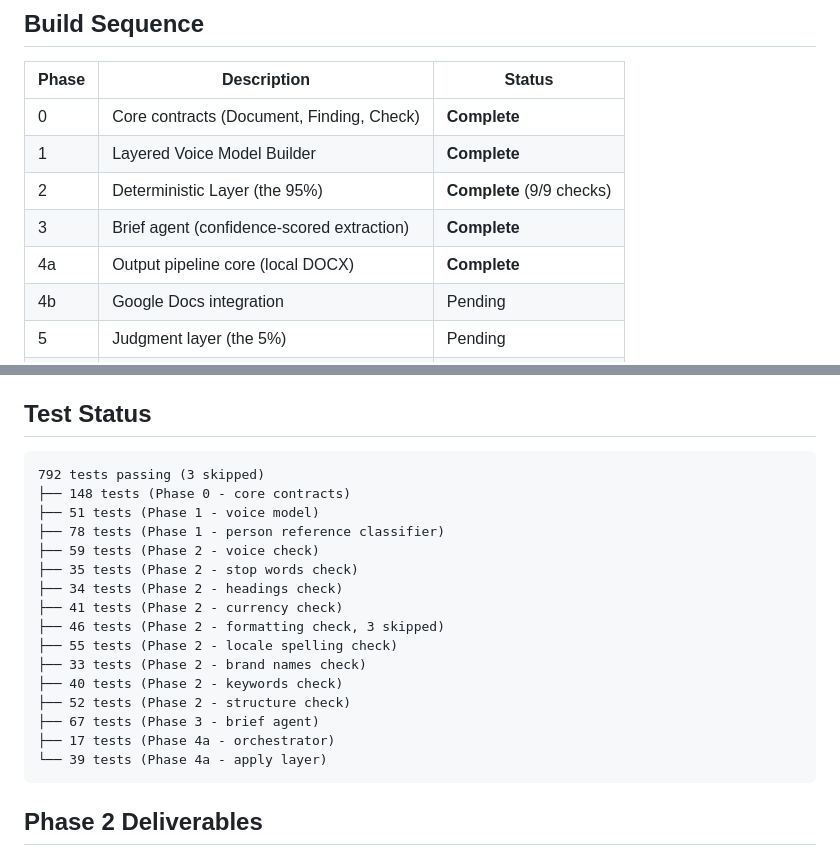
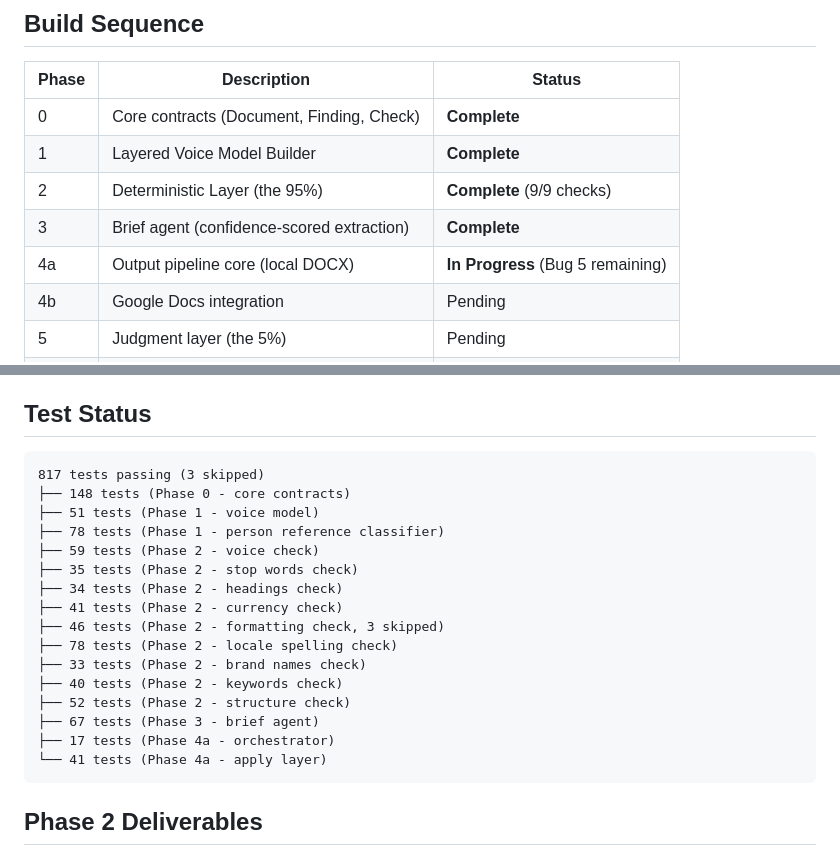
Before and after one commit to Ogi404/pitboss-v4, a Markdown page: PROGRESS.md, 2 parts joined by grey strips. Drawn GitHub-style.

````diff
--- a/PROGRESS.md
+++ b/PROGRESS.md
@@ -55,7 +55,7 @@ The Check interface with registry:
 | 1 | Layered Voice Model Builder | **Complete** |
 | 2 | Deterministic Layer (the 95%) | **Complete** (9/9 checks) |
 | 3 | Brief agent (confidence-scored extraction) | **Complete** |
-| 4a | Output pipeline core (local DOCX) | **Complete** |
+| 4a | Output pipeline core (local DOCX) | **In Progress** (Bug 5 remaining) |
 | 4b | Google Docs integration | Pending |
 | 5 | Judgment layer (the 5%) | Pending |
 | 6 | Learning loop (feedback calibration) | Pending |
@@ -136,7 +136,7 @@ The 937 UNCLEAR count in the corpus confirms this middle path matters — silent
 ## Test Status
 
 ```
-792 tests passing (3 skipped)
+817 tests passing (3 skipped)
 ├── 148 tests (Phase 0 - core contracts)
 ├── 51 tests (Phase 1 - voice model)
 ├── 78 tests (Phase 1 - person reference classifier)
@@ -145,13 +145,13 @@ The 937 UNCLEAR count in the corpus confirms this middle path matters — silent
 ├── 34 tests (Phase 2 - headings check)
 ├── 41 tests (Phase 2 - currency check)
 ├── 46 tests (Phase 2 - formatting check, 3 skipped)
-├── 55 tests (Phase 2 - locale spelling check)
+├── 78 tests (Phase 2 - locale spelling check)
 ├── 33 tests (Phase 2 - brand names check)
 ├── 40 tests (Phase 2 - keywords check)
 ├── 52 tests (Phase 2 - structure check)
 ├── 67 tests (Phase 3 - brief agent)
 ├── 17 tests (Phase 4a - orchestrator)
-└── 39 tests (Phase 4a - apply layer)
+└── 41 tests (Phase 4a - apply layer)
 ```
 
 ## Phase 2 Deliverables
````
Also changed, not shown: other parts of PROGRESS.md (+28 -3 lines).
